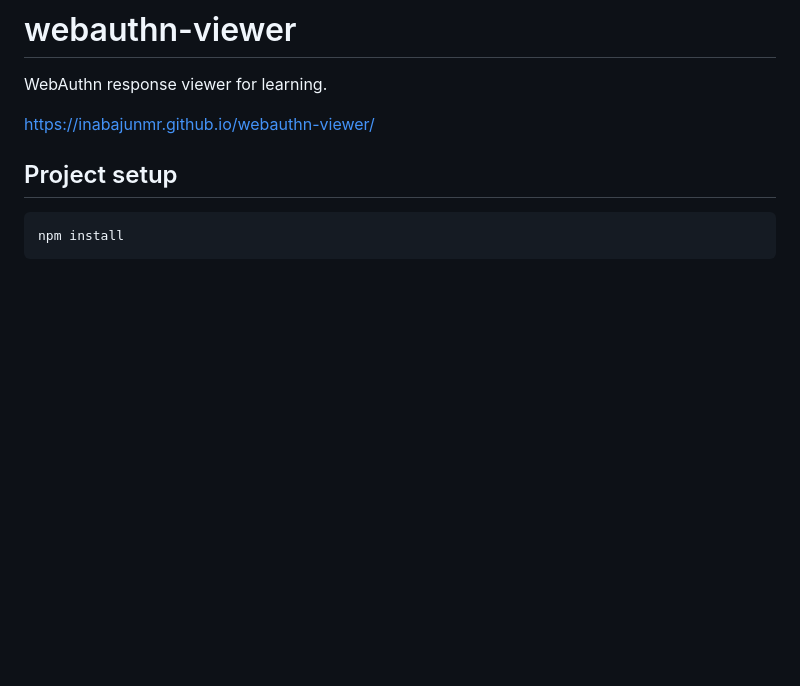
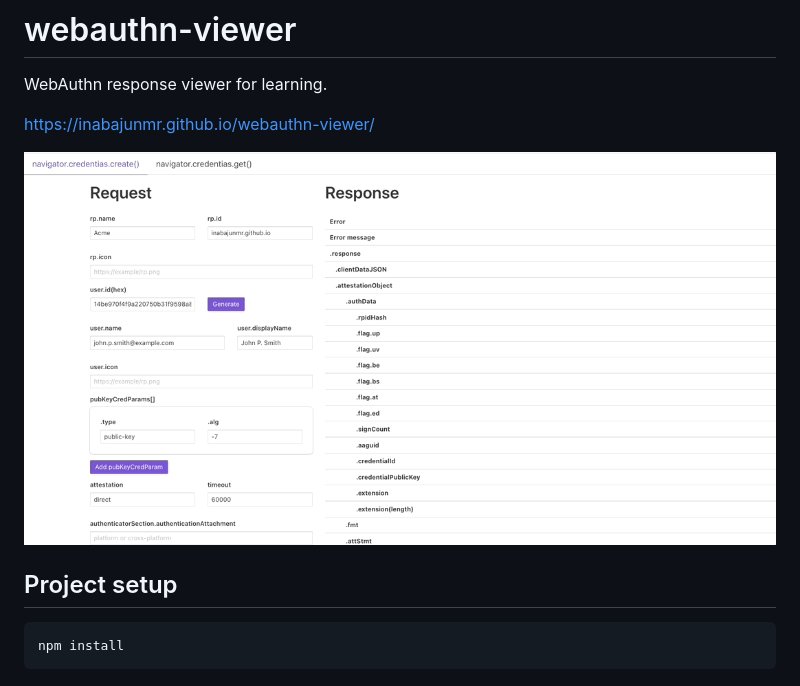
Before and after one commit to inabajunmr/webauthn-viewer, a Markdown page: README.md, the part around the change. GitHub-like rendering; pictures changed too: image.gif (added); blank space fills up the shorter version.

Commit message:
sample

````diff
--- a/README.md
+++ b/README.md
@@ -3,6 +3,8 @@
 WebAuthn response viewer for learning.
 
 https://inabajunmr.github.io/webauthn-viewer/
+
+![image](image.gif)
 
 ## Project setup
 ```
````
